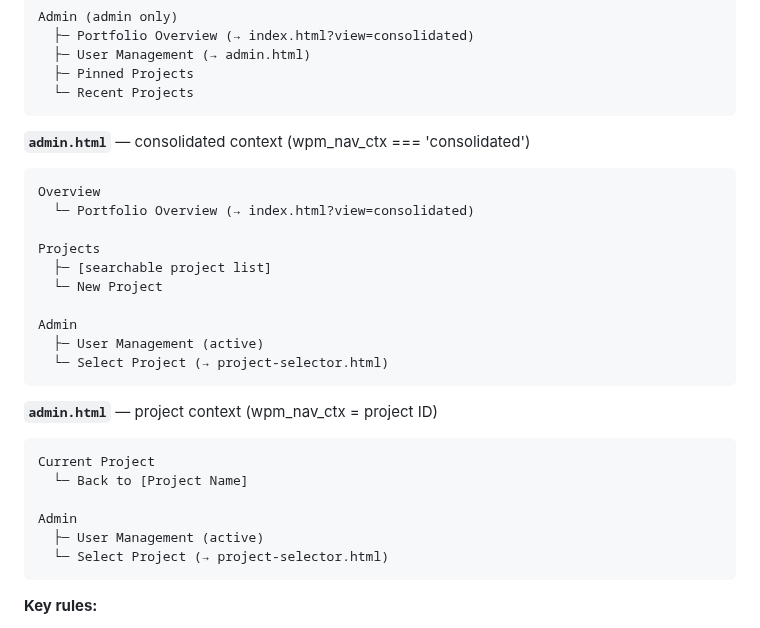
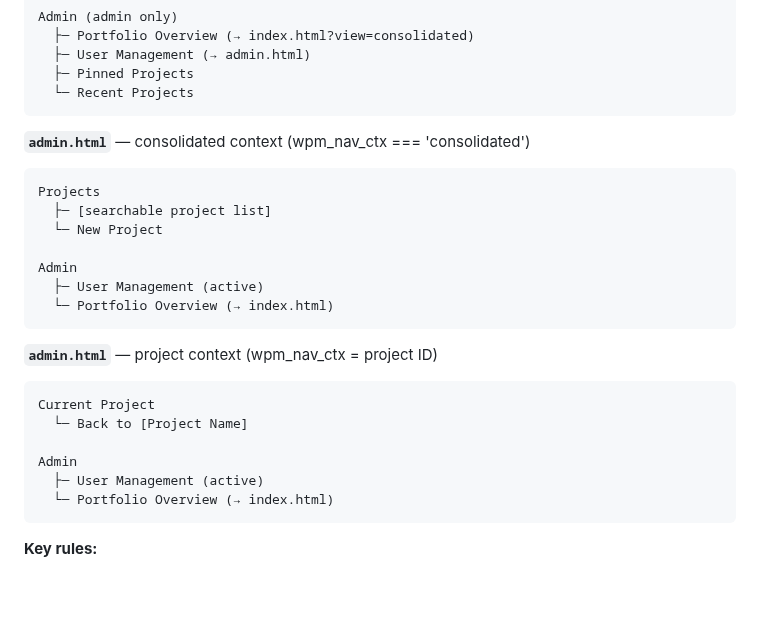
Before and after one commit to PMODepartment/prc-app, a Markdown page: CLAUDE.md, the part around the change. Drawn GitHub-style; blank space fills up the shorter version.

Commit message:
Update CLAUDE.md: consolidated admin sidebar spec
Co-Authored-By: Claude Sonnet 4.6 <noreply@anthropic.com>

````diff
--- a/CLAUDE.md
+++ b/CLAUDE.md
@@ -139,16 +139,13 @@ Admin (admin only)
 
 **`admin.html`** — consolidated context (wpm_nav_ctx === 'consolidated')
 ```
-Overview
-  └─ Portfolio Overview (→ index.html?view=consolidated)
-
 Projects
   ├─ [searchable project list]
   └─ New Project
 
 Admin
   ├─ User Management (active)
-  └─ Select Project (→ project-selector.html)
+  └─ Portfolio Overview (→ index.html)
 ```
 
 **`admin.html`** — project context (wpm_nav_ctx = project ID)
@@ -158,7 +155,7 @@ Current Project
 
 Admin
   ├─ User Management (active)
-  └─ Select Project (→ project-selector.html)
+  └─ Portfolio Overview (→ index.html)
 ```
 
 **Key rules:**
````
